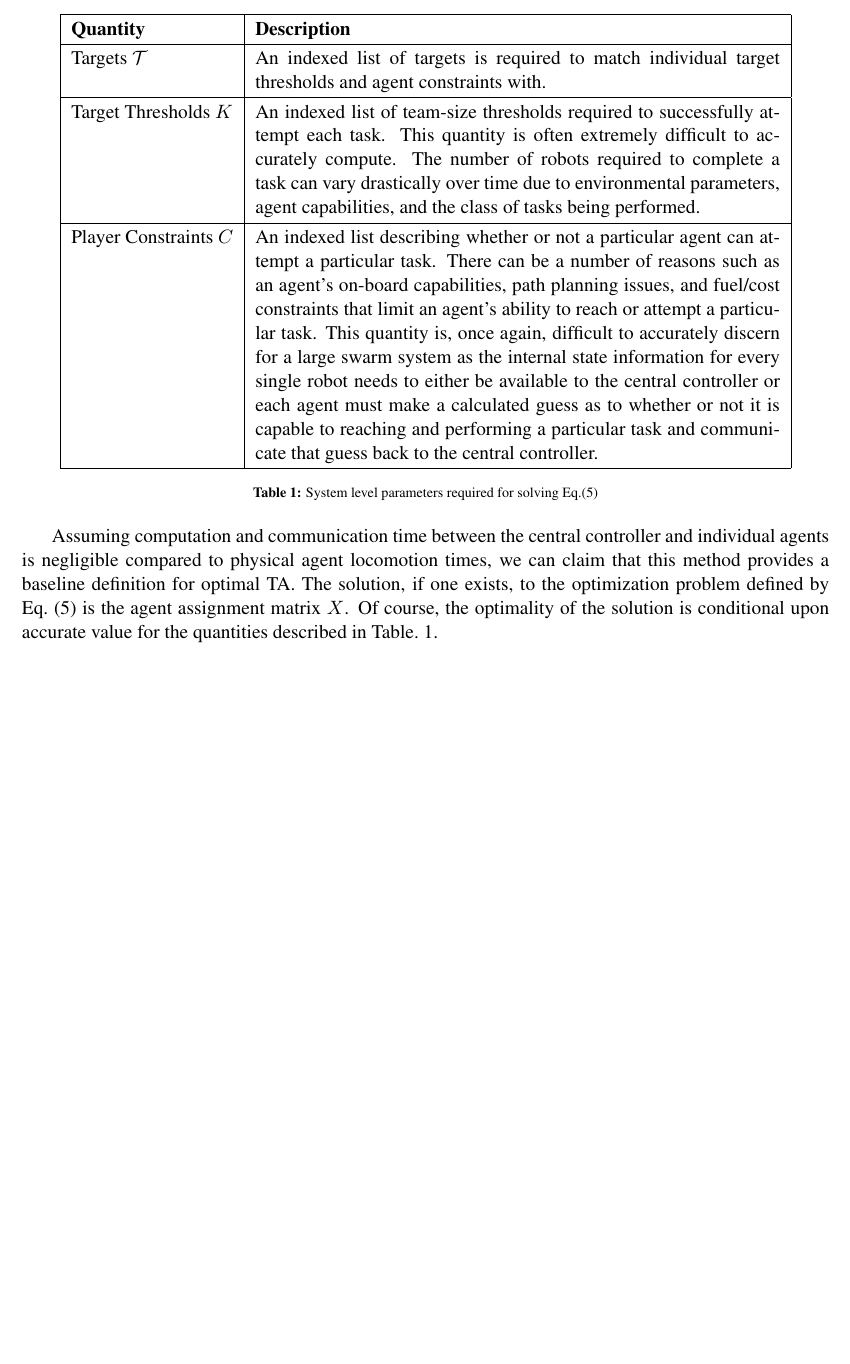
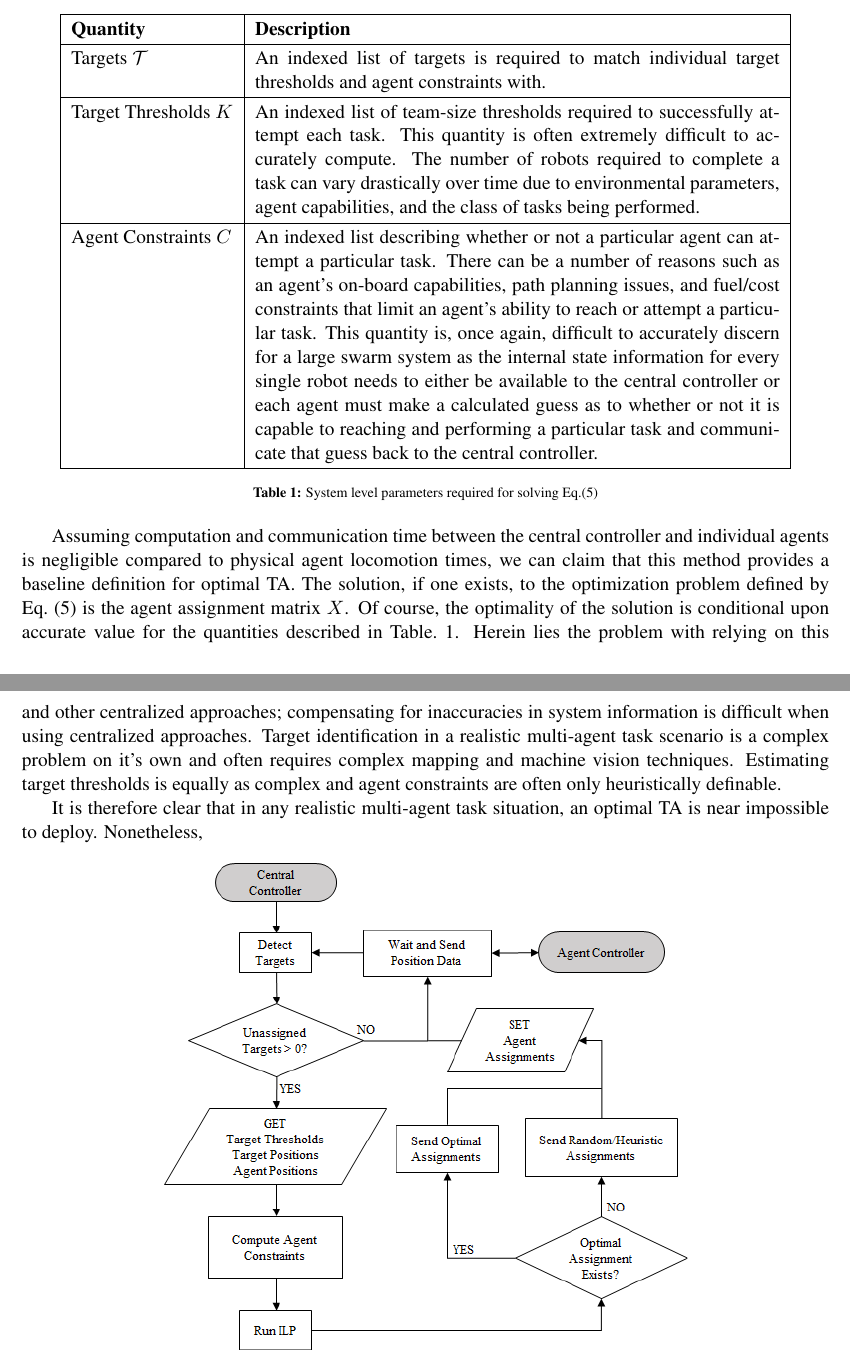
Before and after one commit to akanakia/TargetAssignment, a LaTeX paper (main.tex): part of page 4 of 7 before the commit and two parts of pages 4 and 5 of 7 after it, the two joined at a grey line, cut so that both start at the same text, the shorter picture padded with empty space. Compiled offline with pdfLaTeX.

Commit message:
commit before pull.

```diff
--- a/main.tex
+++ b/main.tex
@@ -224,12 +224,14 @@ The first condition ensures that all agents get assigned to at most one target.
 \textbf{Quantity} & \textbf{Description}\\\hline
 Targets $\Ta$ & An indexed list of targets is required to match individual target thresholds and agent constraints with.\\\hline
 Target Thresholds $K$ & An indexed list of team-size thresholds required to successfully attempt each task. This quantity is often extremely difficult to accurately compute. The number of robots required to complete a task can vary drastically over time due to environmental parameters, agent capabilities, and the class of tasks being performed.\\\hline
-Player Constraints $C$ & An indexed list describing whether or not a particular agent can attempt a particular task. There can be a number of reasons such as an agent's on-board capabilities, path planning issues, and fuel/cost constraints that limit an agent's ability to reach or attempt a particular task. This quantity is, once again, difficult to accurately discern for a large swarm system as the internal state information for every single robot needs to either be available to the central controller or each agent must make a calculated guess as to whether or not it is capable to reaching and performing a particular task and communicate that guess back to the central controller.\\\hline
+Agent Constraints $C$ & An indexed list describing whether or not a particular agent can attempt a particular task. There can be a number of reasons such as an agent's on-board capabilities, path planning issues, and fuel/cost constraints that limit an agent's ability to reach or attempt a particular task. This quantity is, once again, difficult to accurately discern for a large swarm system as the internal state information for every single robot needs to either be available to the central controller or each agent must make a calculated guess as to whether or not it is capable to reaching and performing a particular task and communicate that guess back to the central controller.\\\hline
 \end{tabular}
 \centering\caption{System level parameters required for solving Eq.\eqref{eq:ilp}}\label{tab:ilpquants}
 \end{table}
 
-Assuming computation and communication time between the central controller and individual agents is negligible compared to physical agent locomotion times, we can claim that this method provides a baseline definition for optimal TA. The solution, if one exists, to the optimization problem defined by Eq.~\eqref{eq:ilp} is the agent assignment matrix $X$. Of course, the optimality of the solution is conditional upon accurate value for the quantities described in Table.~\ref{tab:ilpquants}.
+Assuming computation and communication time between the central controller and individual agents is negligible compared to physical agent locomotion times, we can claim that this method provides a baseline definition for optimal TA. The solution, if one exists, to the optimization problem defined by Eq.~\eqref{eq:ilp} is the agent assignment matrix $X$. Of course, the optimality of the solution is conditional upon accurate value for the quantities described in Table.~\ref{tab:ilpquants}. Herein lies the problem with relying on this and other centralized approaches; compensating for inaccuracies in system information is difficult when using centralized approaches. Target identification in a realistic multi-agent task scenario is a complex problem on it's own and often requires complex mapping and machine vision techniques. Estimating target thresholds is equally as complex and agent constraints are often only heuristically definable.
+
+It is therefore clear that in any realistic multi-agent task situation, an optimal TA is near impossible to deploy. Nonetheless,
 
 \begin{figure}[!ht]
 \centering\includegraphics[width=.65\columnwidth]{assets/CentralController.png}
```
